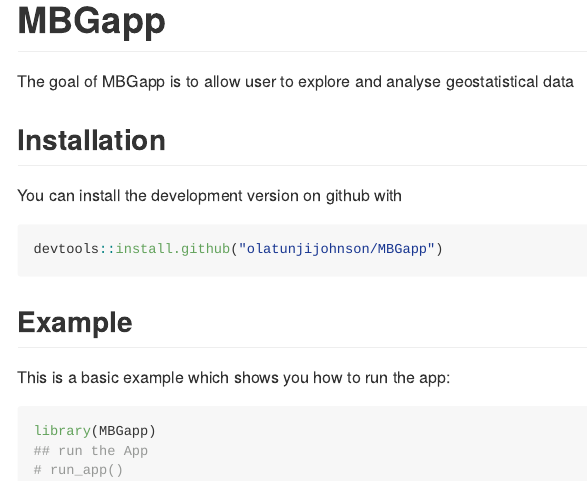
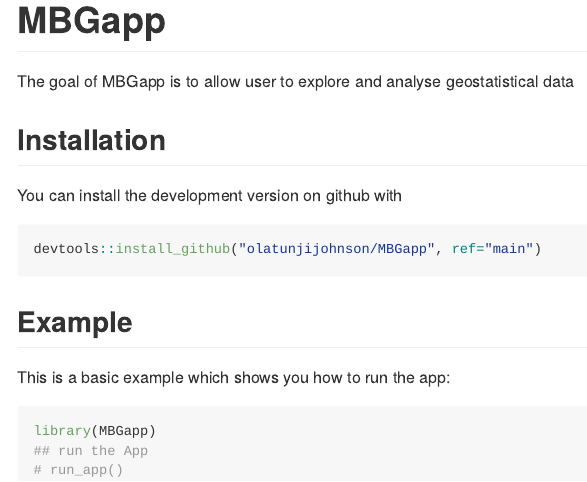
Before and after one commit to olatunjijohnson/MBGapp, an R Markdown document (README.Rmd): the page in a window 1100 px wide, from its top. The pictures show the output file README.md that the author committed with the source, drawn offline in the style of GitHub; badge pictures from the web are left out.

Commit message:
first commit

````diff
--- a/README.Rmd
+++ b/README.Rmd
@@ -33,7 +33,7 @@
 You can install the development version on github with
 
 ``` r
-devtools::install.github("olatunjijohnson/MBGapp")
+devtools::install_github("olatunjijohnson/MBGapp", ref="main")
 ```
 
 ## Example
````
Also changed, not shown: README.md.
